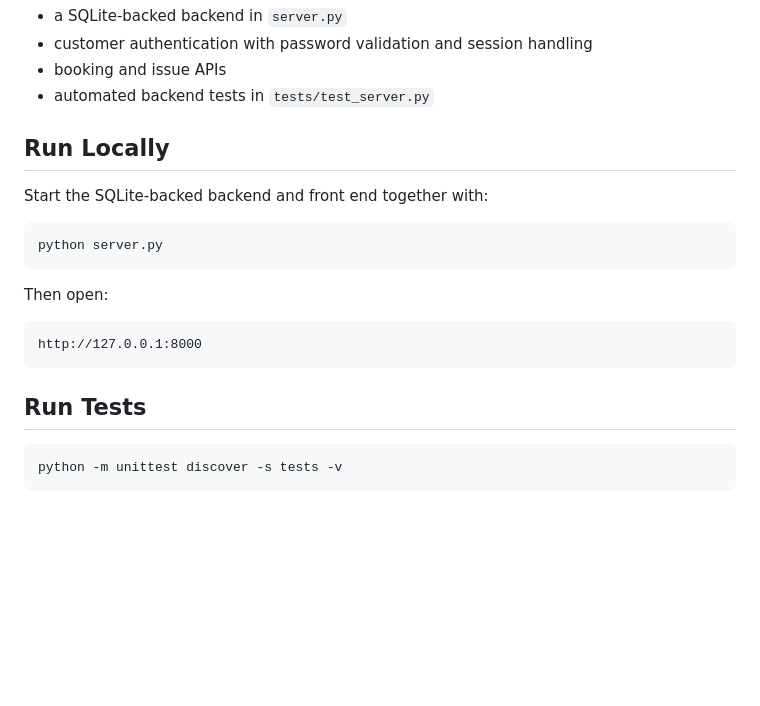
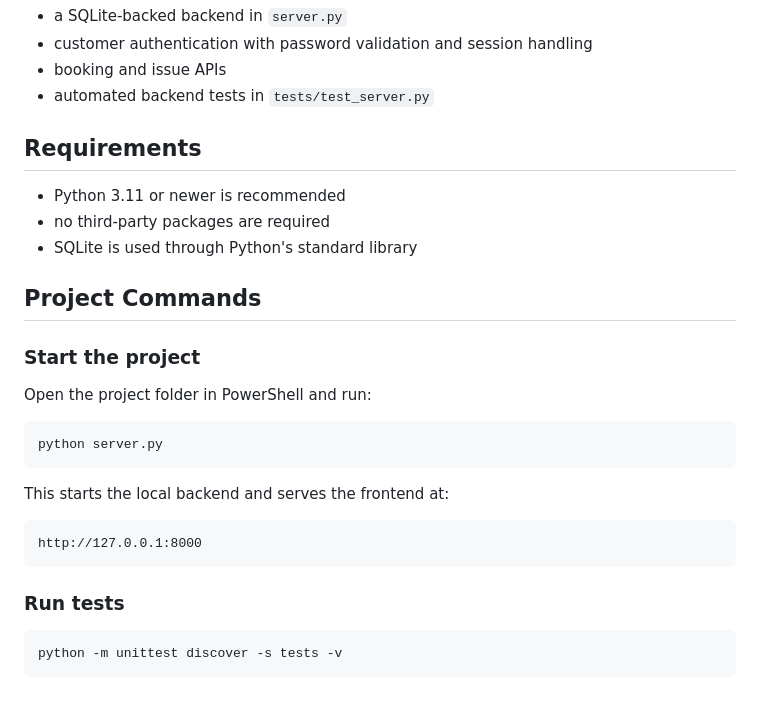
Before and after one commit to jason-one-cpu/Team_Project, a Markdown page: README.md, the part around the change. Rendered like a GitHub page; blank space fills up the shorter version.

````diff
--- a/README.md
+++ b/README.md
@@ -94,21 +94,29 @@ The current Sprint 2 codebase also includes:
 - booking and issue APIs
 - automated backend tests in `tests/test_server.py`
 
-## Run Locally
+## Requirements
 
-Start the SQLite-backed backend and front end together with:
+- Python 3.11 or newer is recommended
+- no third-party packages are required
+- SQLite is used through Python's standard library
+
+## Project Commands
+
+### Start the project
+
+Open the project folder in PowerShell and run:
 
 ```powershell
 python server.py
 ```
 
-Then open:
+This starts the local backend and serves the frontend at:
 
 ```text
 http://127.0.0.1:8000
 ```
 
-## Run Tests
+### Run tests
 
 ```powershell
 python -m unittest discover -s tests -v
````
